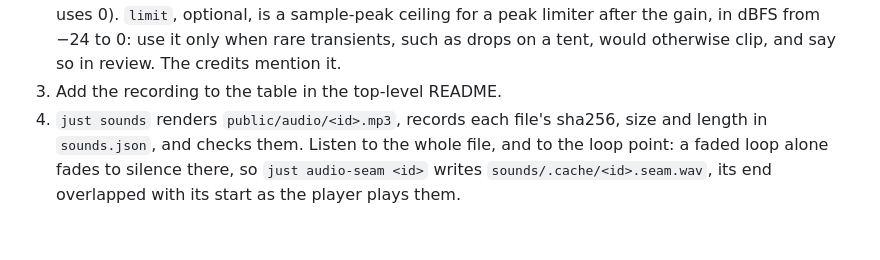
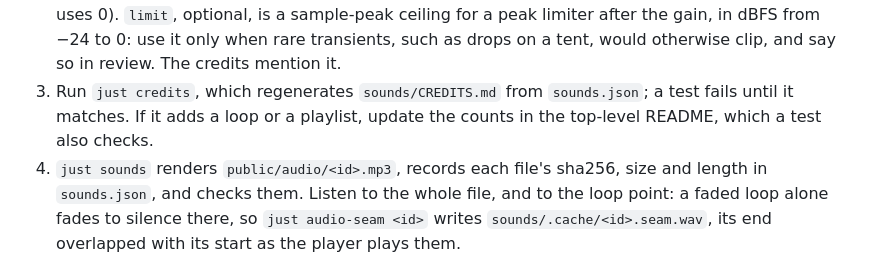
Before and after one commit to CameronBrooks11/longquiet, a Markdown page: sounds/README.md, the part around the change. GitHub-like rendering; blank space fills up the shorter version.

Commit message:
docs(sounds): point new sounds at just credits, not the README table
The README's table became the generated sounds/CREDITS.md in #53.

```diff
--- a/sounds/README.md
+++ b/sounds/README.md
@@ -51,7 +51,10 @@ file is built (`scripts/build-sounds.sh` reads it).
    the gain, in dBFS from −24 to 0: use it only when rare transients,
    such as drops on a tent, would otherwise clip, and say so in review.
    The credits mention it.
-3. Add the recording to the table in the top-level README.
+3. Run `just credits`, which regenerates `sounds/CREDITS.md` from
+   `sounds.json`; a test fails until it matches. If it adds a loop or a
+   playlist, update the counts in the top-level README, which a test also
+   checks.
 4. `just sounds` renders `public/audio/<id>.mp3`, records each file's
    sha256, size and length in `sounds.json`, and checks them. Listen to the
    whole file, and to the loop point: a faded loop alone fades to silence
```
